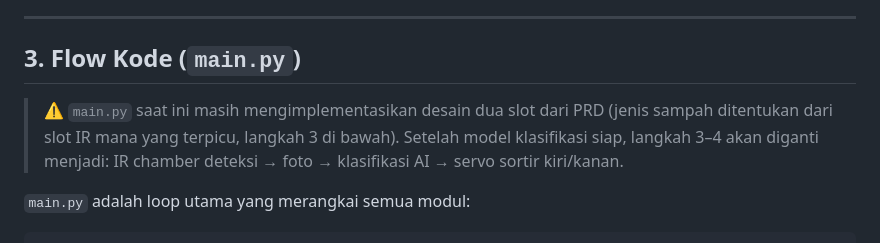
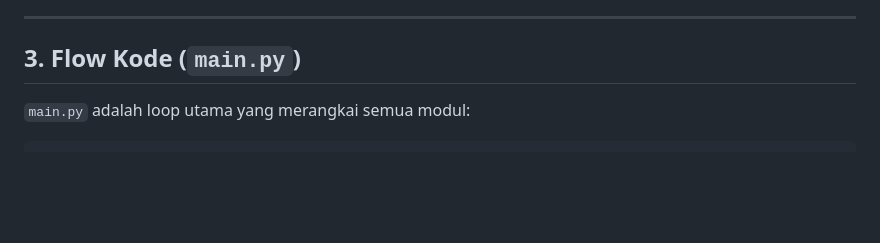
Before and after one commit to O-kiro/trashpoint-yic-oct, a Markdown page: README.md, the part around one of its changes. GitHub-like rendering; blank space fills up the shorter version.

```diff
--- a/README.md
+++ b/README.md
@@ -107,10 +101,6 @@ export ke TFLite/NCNN — hasil sama, setup lebih teknis.
 
 ## 3. Flow Kode (`main.py`)
 
-> ⚠️ `main.py` saat ini masih mengimplementasikan desain dua slot dari PRD
-> (jenis sampah ditentukan dari slot IR mana yang terpicu, langkah 3 di
-> bawah). Setelah model klasifikasi siap, langkah 3–4 akan diganti menjadi:
-> IR chamber deteksi → foto → klasifikasi AI → servo sortir kiri/kanan.
 
 `main.py` adalah loop utama yang merangkai semua modul:
 
```
Also changed, not shown: other parts of README.md (+13 -19 lines).
